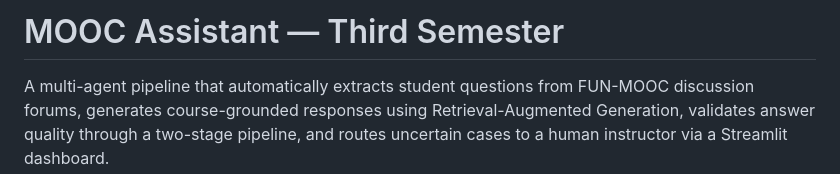
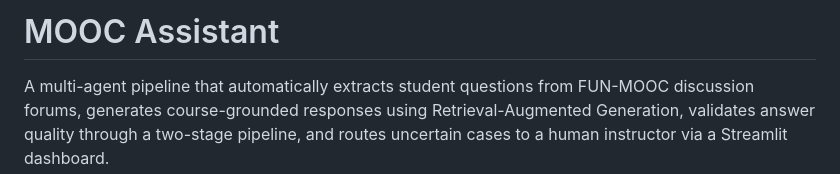
Before and after one commit to TarunVenkatesh12/MOOC-Assistant, a Markdown page: README.md, the part around the change. Drawn GitHub-style.

Commit message:
Update README title to remove semester reference
Removed the semester specification from the title.

```diff
--- a/README.md
+++ b/README.md
@@ -1,4 +1,4 @@
-# MOOC Assistant — Third Semester
+# MOOC Assistant
 
 A multi-agent pipeline that automatically extracts student questions from FUN-MOOC discussion forums, generates course-grounded responses using Retrieval-Augmented Generation, validates answer quality through a two-stage pipeline, and routes uncertain cases to a human instructor via a Streamlit dashboard.
 
```
